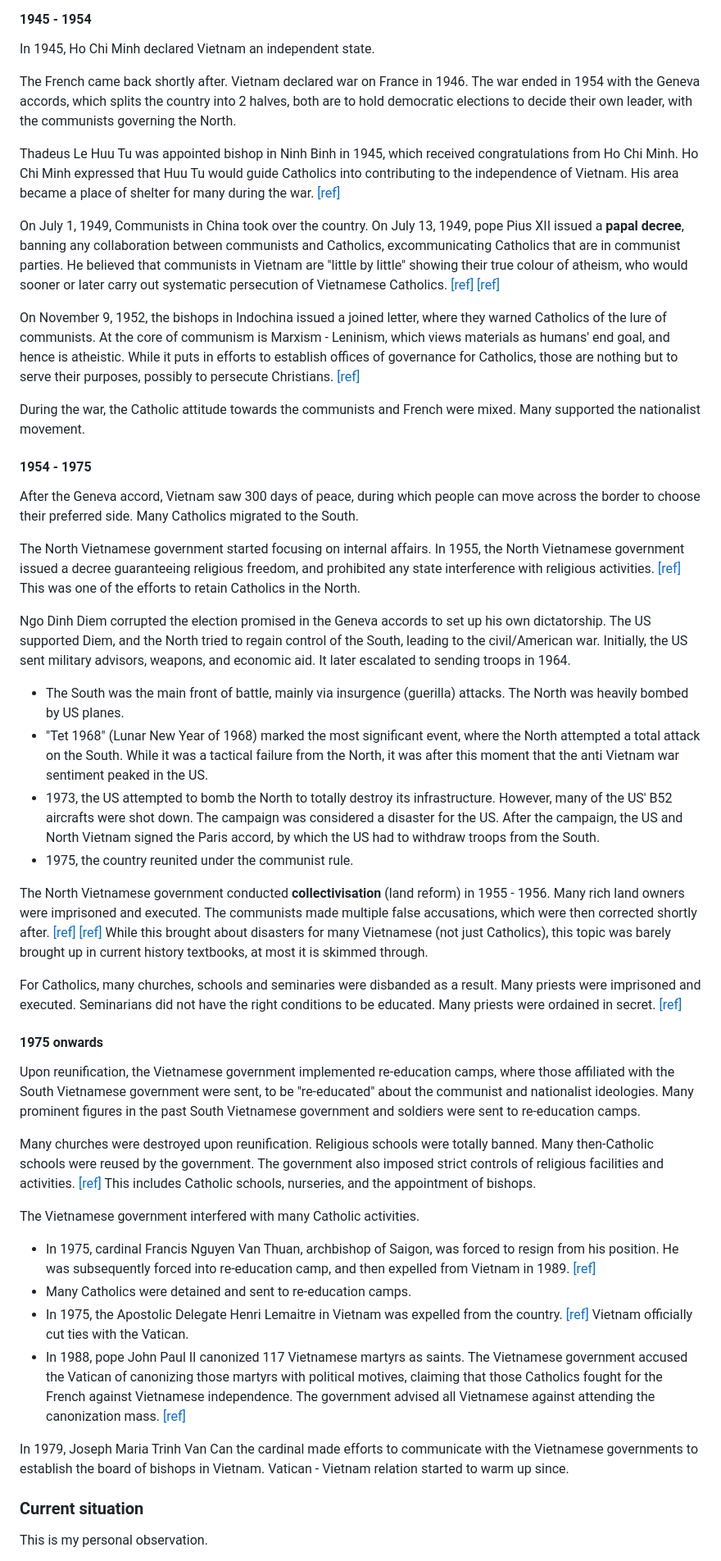
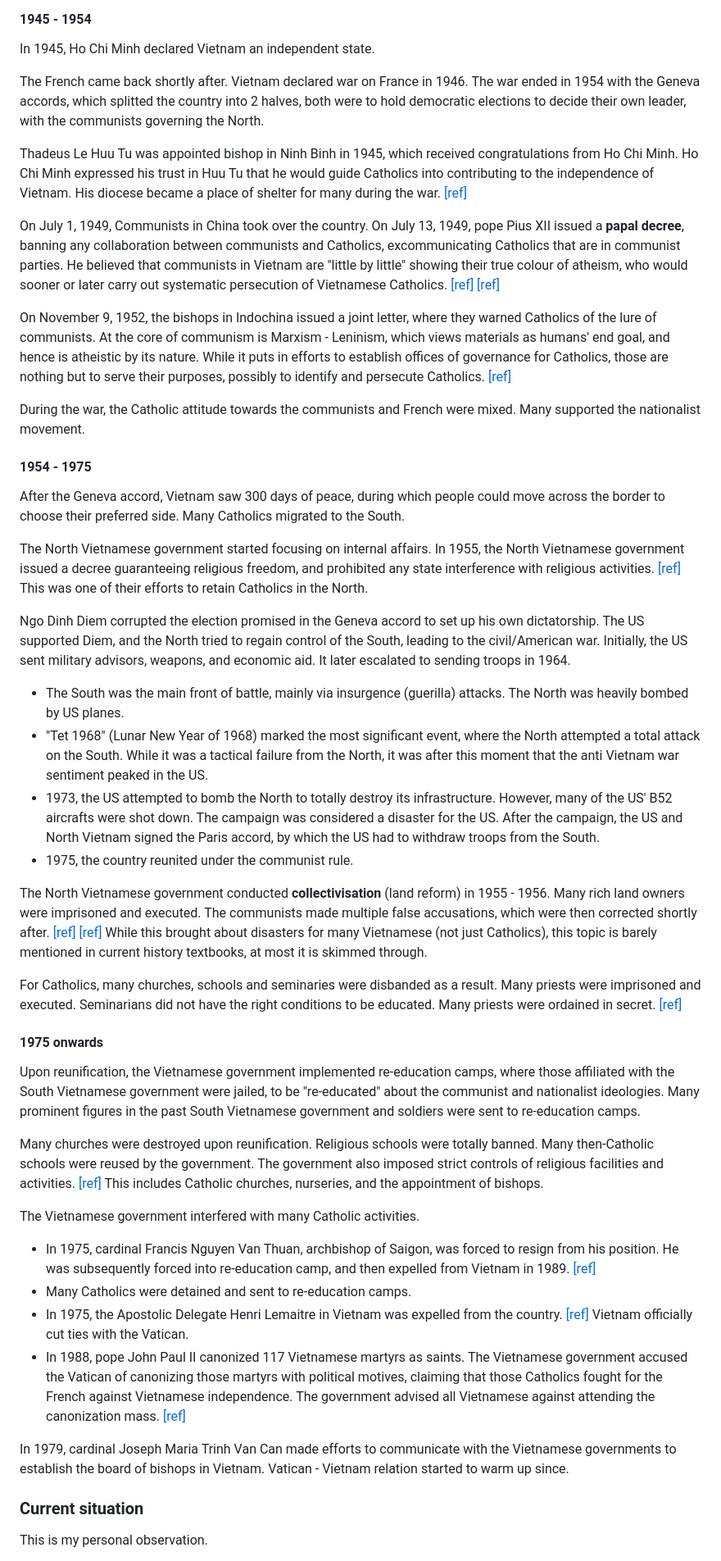
Before and after one commit to nknguyenhc/blogposts, a Markdown page: contents/catholic-church-history/vietnamese-martyrs.md, the part around the change printed below. Shown: that part at 82% size. GitHub-like rendering.

Commit message:
Correct typos

```diff
--- a/contents/catholic-church-history/vietnamese-martyrs.md
+++ b/contents/catholic-church-history/vietnamese-martyrs.md
@@ -204,38 +204,38 @@ They both received last Eucharist from another priest (father Tran). Lac was beh
 
 In 1945, Ho Chi Minh declared Vietnam an independent state.
 
-The French came back shortly after. Vietnam declared war on France in 1946. The war ended in 1954 with the Geneva accords, which splits the country into 2 halves, both are to hold democratic elections to decide their own leader, with the communists governing the North.
+The French came back shortly after. Vietnam declared war on France in 1946. The war ended in 1954 with the Geneva accords, which splitted the country into 2 halves, both were to hold democratic elections to decide their own leader, with the communists governing the North.
 
-Thadeus Le Huu Tu was appointed bishop in Ninh Binh in 1945, which received congratulations from Ho Chi Minh. Ho Chi Minh expressed that Huu Tu would guide Catholics into contributing to the independence of Vietnam. His area became a place of shelter for many during the war. [[ref]](https://phatdiem.org/cac-duc-giam-muc-tien-nhiem/chan-dung-tieu-su-duc-cha-anselmo-tadeo-le-huu-tu.html)
+Thadeus Le Huu Tu was appointed bishop in Ninh Binh in 1945, which received congratulations from Ho Chi Minh. Ho Chi Minh expressed his trust in Huu Tu that he would guide Catholics into contributing to the independence of Vietnam. His diocese became a place of shelter for many during the war. [[ref]](https://phatdiem.org/cac-duc-giam-muc-tien-nhiem/chan-dung-tieu-su-duc-cha-anselmo-tadeo-le-huu-tu.html)
 
 On July 1, 1949, Communists in China took over the country. On July 13, 1949, pope Pius XII issued a **papal decree**, banning any collaboration between communists and Catholics, excommunicating Catholics that are in communist parties. He believed that communists in Vietnam are "little by little" showing their true colour of atheism, who would sooner or later carry out systematic persecution of Vietnamese Catholics. [[ref]](https://www.history.com/this-day-in-history/july-13/pope-pius-xii-excommunicates-communist-catholics-decree) [[ref]](https://indochine.uqam.ca/en/historical-dictionary/1534-vatican.html)
 
-On November 9, 1952, the bishops in Indochina issued a joined letter, where they warned Catholics of the lure of communists. At the core of communism is Marxism - Leninism, which views materials as humans' end goal, and hence is atheistic. While it puts in efforts to establish offices of governance for Catholics, those are nothing but to serve their purposes, possibly to persecute Christians. [[ref]](https://luongtamconggiao.wordpress.com/2010/11/03/th%C6%B0-chung-cac-gm-dong-d%C6%B0%C6%A1ng-1951-va-th%C6%B0-chung-cac-gm-mi%E1%BB%81n-nam-1960/)
+On November 9, 1952, the bishops in Indochina issued a joint letter, where they warned Catholics of the lure of communists. At the core of communism is Marxism - Leninism, which views materials as humans' end goal, and hence is atheistic by its nature. While it puts in efforts to establish offices of governance for Catholics, those are nothing but to serve their purposes, possibly to identify and persecute Catholics. [[ref]](https://luongtamconggiao.wordpress.com/2010/11/03/th%C6%B0-chung-cac-gm-dong-d%C6%B0%C6%A1ng-1951-va-th%C6%B0-chung-cac-gm-mi%E1%BB%81n-nam-1960/)
 
 During the war, the Catholic attitude towards the communists and French were mixed. Many supported the nationalist movement.
 
 #### 1954 - 1975
 
-After the Geneva accord, Vietnam saw 300 days of peace, during which people can move across the border to choose their preferred side. Many Catholics migrated to the South.
+After the Geneva accord, Vietnam saw 300 days of peace, during which people could move across the border to choose their preferred side. Many Catholics migrated to the South.
 
-The North Vietnamese government started focusing on internal affairs. In 1955, the North Vietnamese government issued a decree guaranteeing religious freedom, and prohibited any state interference with religious activities. [[ref]](https://vanban.chinhphu.vn/default.aspx?pageid=27160&docid=1097) This was one of the efforts to retain Catholics in the North.
+The North Vietnamese government started focusing on internal affairs. In 1955, the North Vietnamese government issued a decree guaranteeing religious freedom, and prohibited any state interference with religious activities. [[ref]](https://vanban.chinhphu.vn/default.aspx?pageid=27160&docid=1097) This was one of their efforts to retain Catholics in the North.
 
-Ngo Dinh Diem corrupted the election promised in the Geneva accords to set up his own dictatorship. The US supported Diem, and the North tried to regain control of the South, leading to the civil/American war. Initially, the US sent military advisors, weapons, and economic aid. It later escalated to sending troops in 1964.
+Ngo Dinh Diem corrupted the election promised in the Geneva accord to set up his own dictatorship. The US supported Diem, and the North tried to regain control of the South, leading to the civil/American war. Initially, the US sent military advisors, weapons, and economic aid. It later escalated to sending troops in 1964.
 
 - The South was the main front of battle, mainly via insurgence (guerilla) attacks. The North was heavily bombed by US planes.
 - "Tet 1968" (Lunar New Year of 1968) marked the most significant event, where the North attempted a total attack on the South. While it was a tactical failure from the North, it was after this moment that the anti Vietnam war sentiment peaked in the US.
 - 1973, the US attempted to bomb the North to totally destroy its infrastructure. However, many of the US' B52 aircrafts were shot down. The campaign was considered a disaster for the US. After the campaign, the US and North Vietnam signed the Paris accord, by which the US had to withdraw troops from the South.
 - 1975, the country reunited under the communist rule.
 
-The North Vietnamese government conducted **collectivisation** (land reform) in 1955 - 1956. Many rich land owners were imprisoned and executed. The communists made multiple false accusations, which were then corrected shortly after. [[ref]](https://www.bbc.com/vietnamese/articles/crlrzzj9pr3o) [[ref]](https://thinhvuongvietnam.com/Content/cai-cach-ruong-dat-sau-khi-mien-bac-duoc-giai-phong-222323) While this brought about disasters for many Vietnamese (not just Catholics), this topic was barely brought up in current history textbooks, at most it is skimmed through.
+The North Vietnamese government conducted **collectivisation** (land reform) in 1955 - 1956. Many rich land owners were imprisoned and executed. The communists made multiple false accusations, which were then corrected shortly after. [[ref]](https://www.bbc.com/vietnamese/articles/crlrzzj9pr3o) [[ref]](https://thinhvuongvietnam.com/Content/cai-cach-ruong-dat-sau-khi-mien-bac-duoc-giai-phong-222323) While this brought about disasters for many Vietnamese (not just Catholics), this topic is barely mentioned in current history textbooks, at most it is skimmed through.
 
 For Catholics, many churches, schools and seminaries were disbanded as a result. Many priests were imprisoned and executed. Seminarians did not have the right conditions to be educated. Many priests were ordained in secret. [[ref]](https://vntaiwan.catholic.org.tw/ghvienam/lichsu3.htm)
 
 #### 1975 onwards
 
-Upon reunification, the Vietnamese government implemented re-education camps, where those affiliated with the South Vietnamese government were sent, to be "re-educated" about the communist and nationalist ideologies. Many prominent figures in the past South Vietnamese government and soldiers were sent to re-education camps.
+Upon reunification, the Vietnamese government implemented re-education camps, where those affiliated with the South Vietnamese government were jailed, to be "re-educated" about the communist and nationalist ideologies. Many prominent figures in the past South Vietnamese government and soldiers were sent to re-education camps.
 
-Many churches were destroyed upon reunification. Religious schools were totally banned. Many then-Catholic schools were reused by the government. The government also imposed strict controls of religious facilities and activities. [[ref]](https://lawnet.vn/vb/Nghi-quyet-297-CP-chinh-sach-ton-giao-454B.html) This includes Catholic schools, nurseries, and the appointment of bishops.
+Many churches were destroyed upon reunification. Religious schools were totally banned. Many then-Catholic schools were reused by the government. The government also imposed strict controls of religious facilities and activities. [[ref]](https://lawnet.vn/vb/Nghi-quyet-297-CP-chinh-sach-ton-giao-454B.html) This includes Catholic churches, nurseries, and the appointment of bishops.
 
 The Vietnamese government interfered with many Catholic activities.
 
@@ -244,7 +244,7 @@ The Vietnamese government interfered with many Catholic activities.
 - In 1975, the Apostolic Delegate Henri Lemaitre in Vietnam was expelled from the country. [[ref]](https://www.nytimes.com/1975/06/06/archives/vatican-aide-in-saigon-leaves-under-criticism.html) Vietnam officially cut ties with the Vatican.
 - In 1988, pope John Paul II canonized 117 Vietnamese martyrs as saints. The Vietnamese government accused the Vatican of canonizing those martyrs with political motives, claiming that those Catholics fought for the French against Vietnamese independence. The government advised all Vietnamese against attending the canonization mass. [[ref]](https://www.latimes.com/archives/la-xpm-1988-06-20-mn-3521-story.html)
 
-In 1979, Joseph Maria Trinh Van Can the cardinal made efforts to communicate with the Vietnamese governments to establish the board of bishops in Vietnam. Vatican - Vietnam relation started to warm up since.
+In 1979, cardinal Joseph Maria Trinh Van Can made efforts to communicate with the Vietnamese governments to establish the board of bishops in Vietnam. Vatican - Vietnam relation started to warm up since.
 
 ### Current situation
 
```
Also changed, not shown: other parts of contents/catholic-church-history/vietnamese-martyrs.md (+27 -27 lines).
